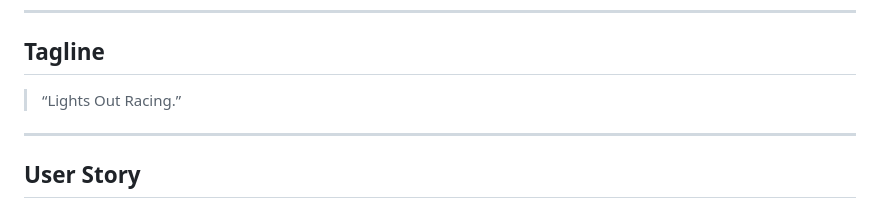
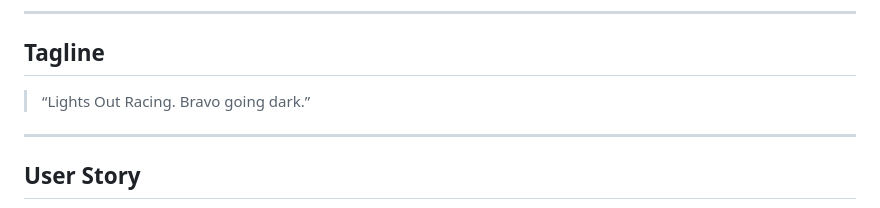
Before and after one commit to brody20051/redesigned-chainsaw-project1, a Markdown page: README.md, the part around the change. Drawn GitHub-style.

```diff
--- a/README.md
+++ b/README.md
@@ -26,7 +26,7 @@
 
 ## Tagline
 
-> “Lights Out Racing.”
+> “Lights Out Racing. Bravo going dark.”
 
 ---
 
```
